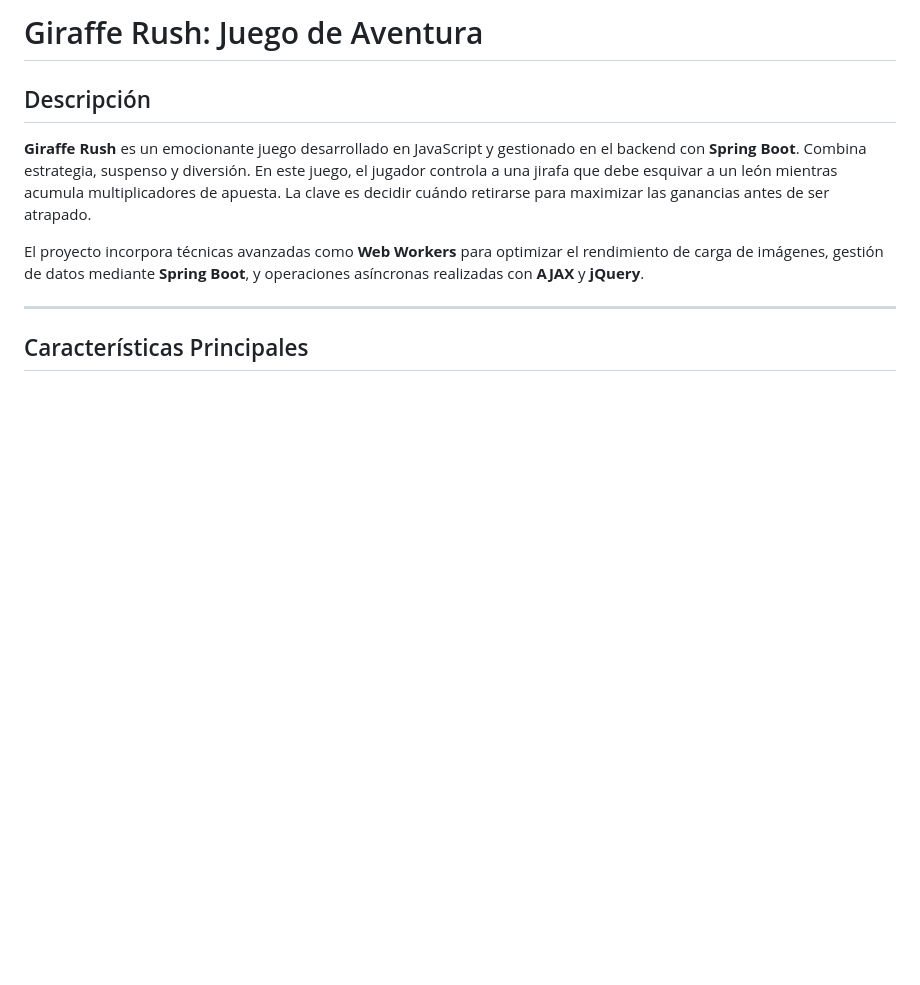
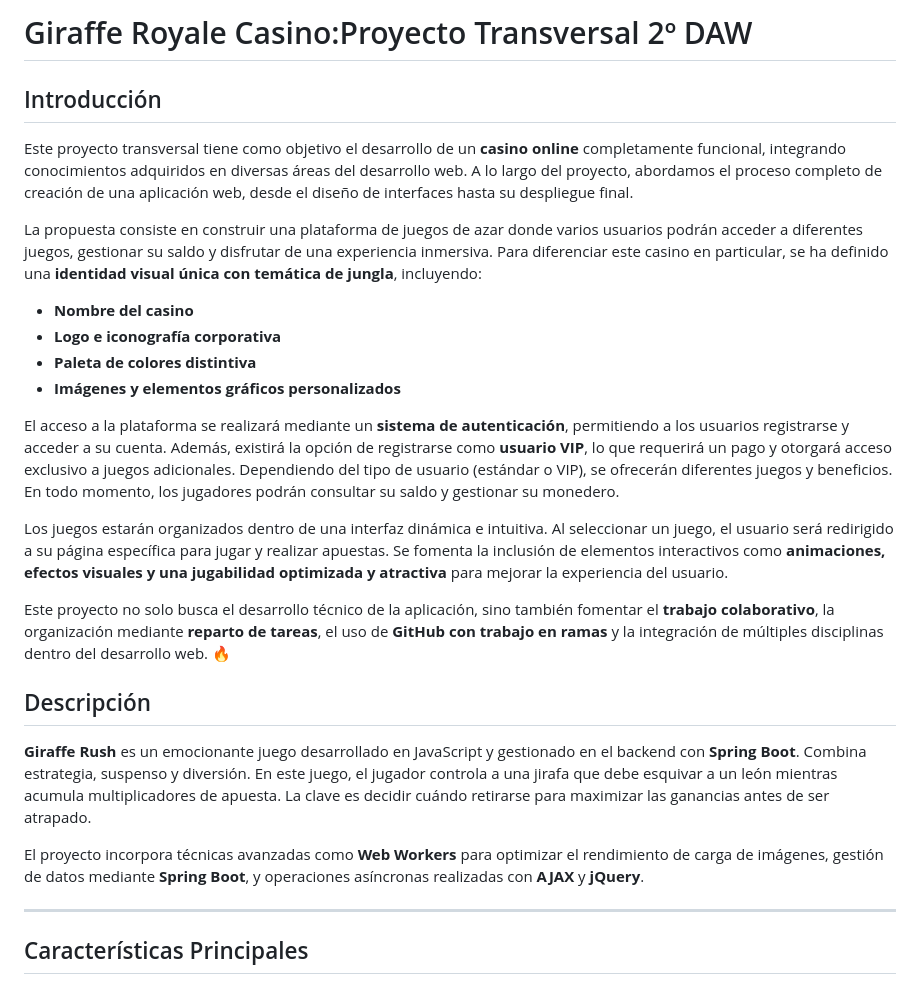
Before and after one commit to DiegoArroyo04/GiraffeRoyale, a Markdown page: README.md, the part around the change. Rendered like a GitHub page; blank space fills up the shorter version.

Commit message:
Update README.md
Introduccion ReadME

```diff
--- a/README.md
+++ b/README.md
@@ -1,4 +1,23 @@
-# Giraffe Rush: Juego de Aventura
+# Giraffe Royale Casino:Proyecto Transversal 2º DAW
+
+## Introducción
+
+Este proyecto transversal tiene como objetivo el desarrollo de un **casino online** completamente funcional, integrando conocimientos adquiridos en diversas áreas del desarrollo web. A lo largo del proyecto, abordamos el proceso completo de creación de una aplicación web, desde el diseño de interfaces hasta su despliegue final.
+
+La propuesta consiste en construir una plataforma de juegos de azar donde varios usuarios podrán acceder a diferentes juegos, gestionar su saldo y disfrutar de una experiencia inmersiva. Para diferenciar este casino en particular, se ha definido una **identidad visual única con temática de jungla**, incluyendo:
+
+- **Nombre del casino**
+- **Logo e iconografía corporativa**
+- **Paleta de colores distintiva**
+- **Imágenes y elementos gráficos personalizados**
+
+El acceso a la plataforma se realizará mediante un **sistema de autenticación**, permitiendo a los usuarios registrarse y acceder a su cuenta. Además, existirá la opción de registrarse como **usuario VIP**, lo que requerirá un pago y otorgará acceso exclusivo a juegos adicionales. Dependiendo del tipo de usuario (estándar o VIP), se ofrecerán diferentes juegos y beneficios. En todo momento, los jugadores podrán consultar su saldo y gestionar su monedero.
+
+Los juegos estarán organizados dentro de una interfaz dinámica e intuitiva. Al seleccionar un juego, el usuario será redirigido a su página específica para jugar y realizar apuestas. Se fomenta la inclusión de elementos interactivos como **animaciones, efectos visuales y una jugabilidad optimizada y atractiva** para mejorar la experiencia del usuario.
+
+Este proyecto no solo busca el desarrollo técnico de la aplicación, sino también fomentar el **trabajo colaborativo**, la organización mediante **reparto de tareas**, el uso de **GitHub con trabajo en ramas** y la integración de múltiples disciplinas dentro del desarrollo web. 🔥
+
+
 
 ## Descripción
 **Giraffe Rush** es un emocionante juego desarrollado en JavaScript y gestionado en el backend con **Spring Boot**. Combina estrategia, suspenso y diversión. En este juego, el jugador controla a una jirafa que debe esquivar a un león mientras acumula multiplicadores de apuesta. La clave es decidir cuándo retirarse para maximizar las ganancias antes de ser atrapado.
```
